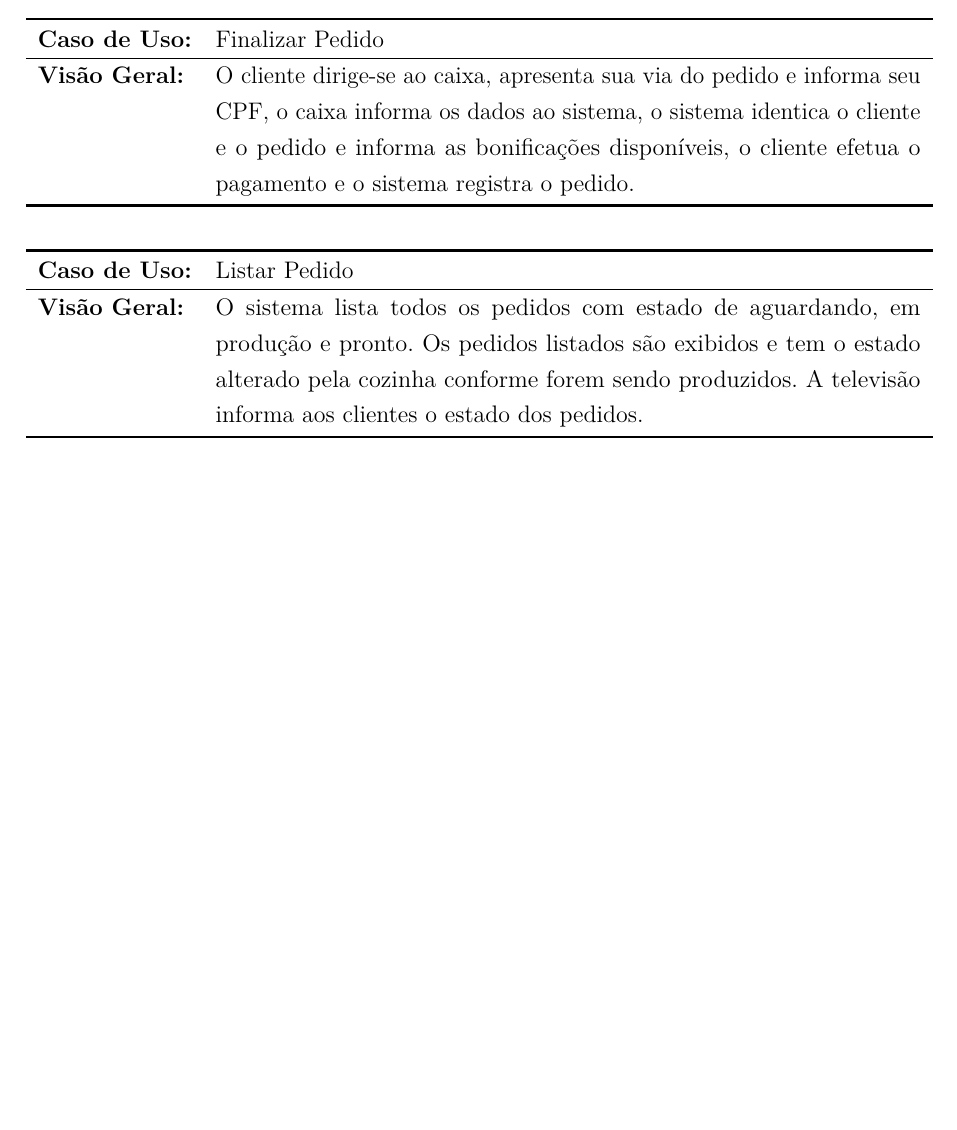
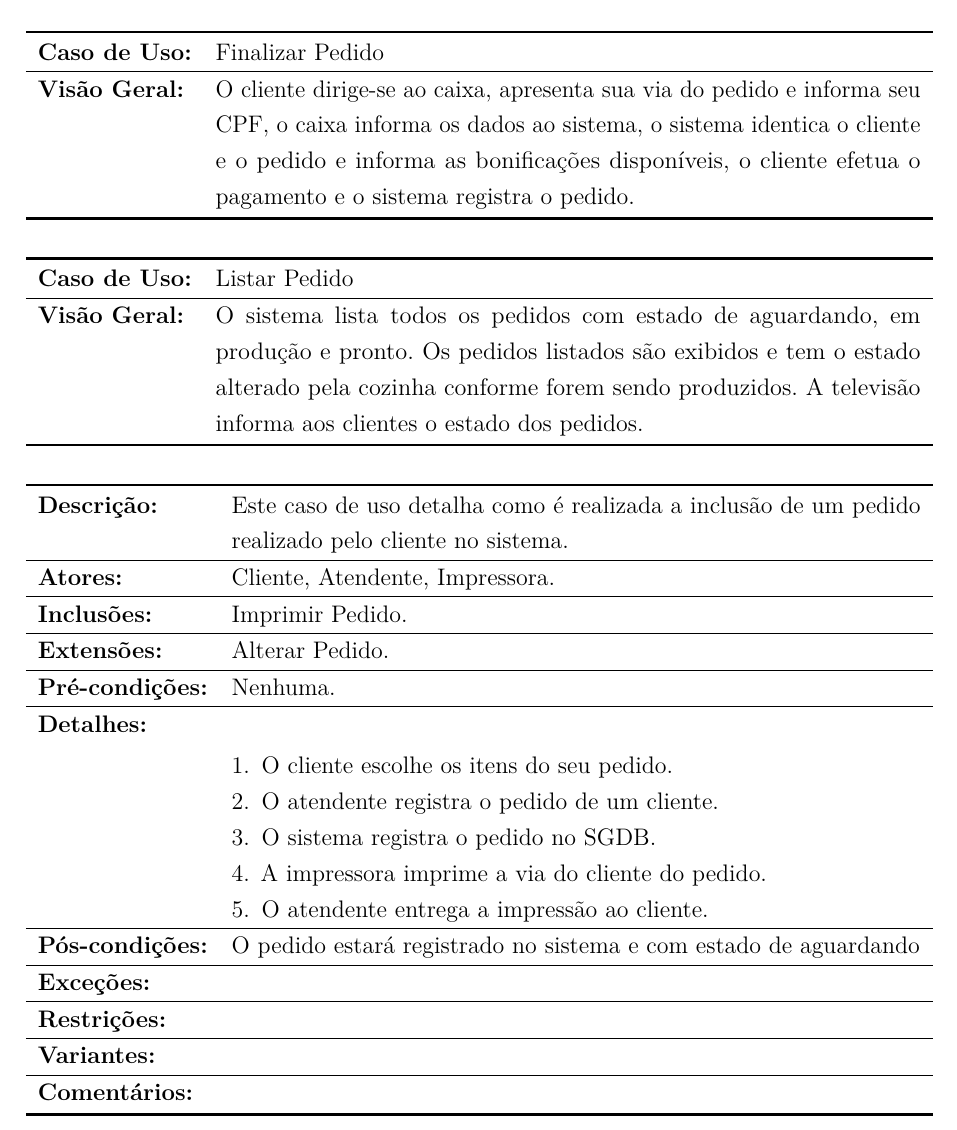
Before and after one commit to ortliebd/Projeto-APOO, a LaTeX thesis (Requisito.tex): part of page 6 of 6, cut so that both start at the same text, the shorter picture padded with empty space. Compiled offline with pdfLaTeX.

Commit message:
Arquivo TeX - Documento de Requisitos

```diff
--- a/Requisito.tex
+++ b/Requisito.tex
@@ -151,4 +151,28 @@
  \end{tabularx}
 \end{center}
 
+\begin{center}
+ \begin{tabularx}{\textwidth}{lX}\specialrule{1.2pt}{1pt}{1pt}
+  \textbf{Descrição:} & Este caso de uso detalha como é realizada a inclusão de um pedido realizado pelo cliente no sistema.\\ \hline
+  \textbf{Atores:} &  Cliente, Atendente, Impressora.\\ \hline
+  \textbf{Inclusões:} & Imprimir Pedido.\\ \hline
+  \textbf{Extensões:} & Alterar Pedido.\\ \hline
+  \textbf{Pré-condições:} & Nenhuma. \\ \hline
+  \textbf{Detalhes:} & \begin{enumerate}[wide, labelwidth=!, noitemsep]
+                           \item O cliente escolhe os itens do seu pedido.
+                           \item O atendente registra o pedido de um cliente.
+                           \item O sistema registra o pedido no SGDB.
+                           \item A impressora imprime a via do cliente do pedido.
+                           \item O atendente entrega a impressão ao cliente.
+                          \end{enumerate}
+\\ \hline
+  \textbf{Pós-condições:} & O pedido estará registrado no sistema e com estado de aguardando\\ \hline
+  \textbf{Exceções:} & \\ \hline
+  \textbf{Restrições:} & \\ \hline
+  \textbf{Variantes:} & \\ \hline
+  \textbf{Comentários:} &  \\ \specialrule{1.3pt}{1pt}{1pt}
+ \end{tabularx}
+\end{center}
+
+
 \end{document}
```
